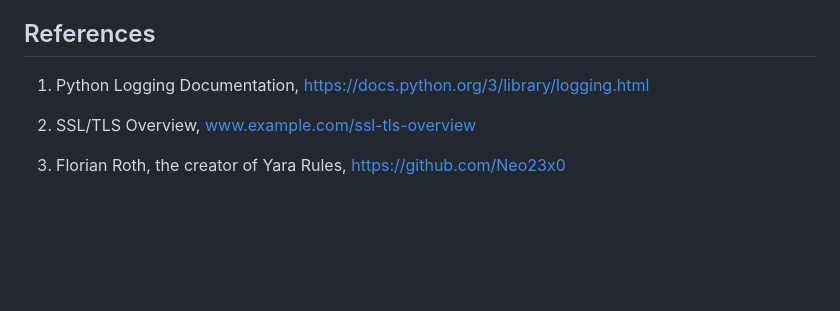
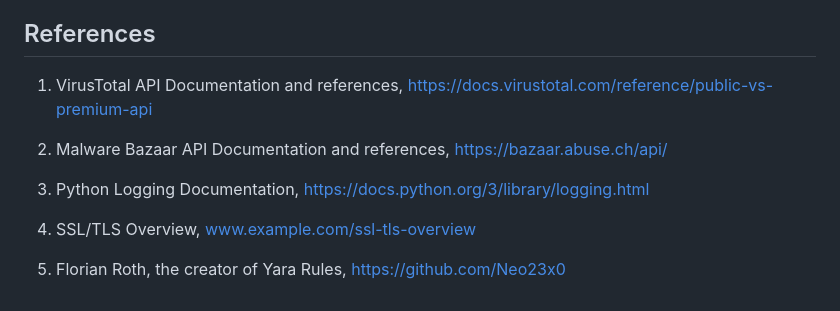
Before and after one commit to 0xZainRaza/Secure-File-Scan, a Markdown page: README.md, the part around the change. Drawn GitHub-style; blank space fills up the shorter version.

```diff
--- a/README.md
+++ b/README.md
@@ -144,12 +144,15 @@ GET /api/malwarebazaar/recent
 
 
 ## References
+1. VirusTotal API Documentation and references,
+   https://docs.virustotal.com/reference/public-vs-premium-api
+2. Malware Bazaar API Documentation and references, https://bazaar.abuse.ch/api/
 
-1. Python Logging Documentation,
+3. Python Logging Documentation,
    https://docs.python.org/3/library/logging.html
 
-2. SSL/TLS Overview,
+4. SSL/TLS Overview,
    www.example.com/ssl-tls-overview
 
-3. Florian Roth, the creator of Yara Rules,
-   https://github.com/Neo23x0
+5. Florian Roth, the creator of Yara Rules,
+  https://github.com/Neo23x0
```
